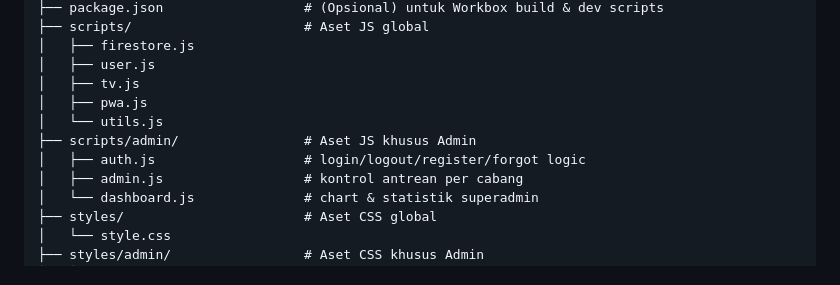
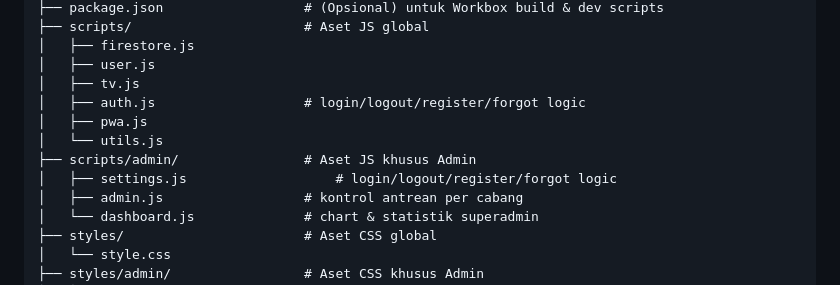
Before and after one commit to pakelcomedy/PQFlow, a Markdown page: README.md, the part around the change. GitHub-like rendering.

```diff
--- a/README.md
+++ b/README.md
@@ -29,10 +29,11 @@ PQFlow/
 │   ├── firestore.js
 │   ├── user.js
 │   ├── tv.js
+│   ├── auth.js                   # login/logout/register/forgot logic
 │   ├── pwa.js
 │   └── utils.js
 ├── scripts/admin/                # Aset JS khusus Admin
-│   ├── auth.js                   # login/logout/register/forgot logic
+│   ├── settings.js                   # login/logout/register/forgot logic
 │   ├── admin.js                  # kontrol antrean per cabang
 │   └── dashboard.js              # chart & statistik superadmin
 ├── styles/                       # Aset CSS global
```
